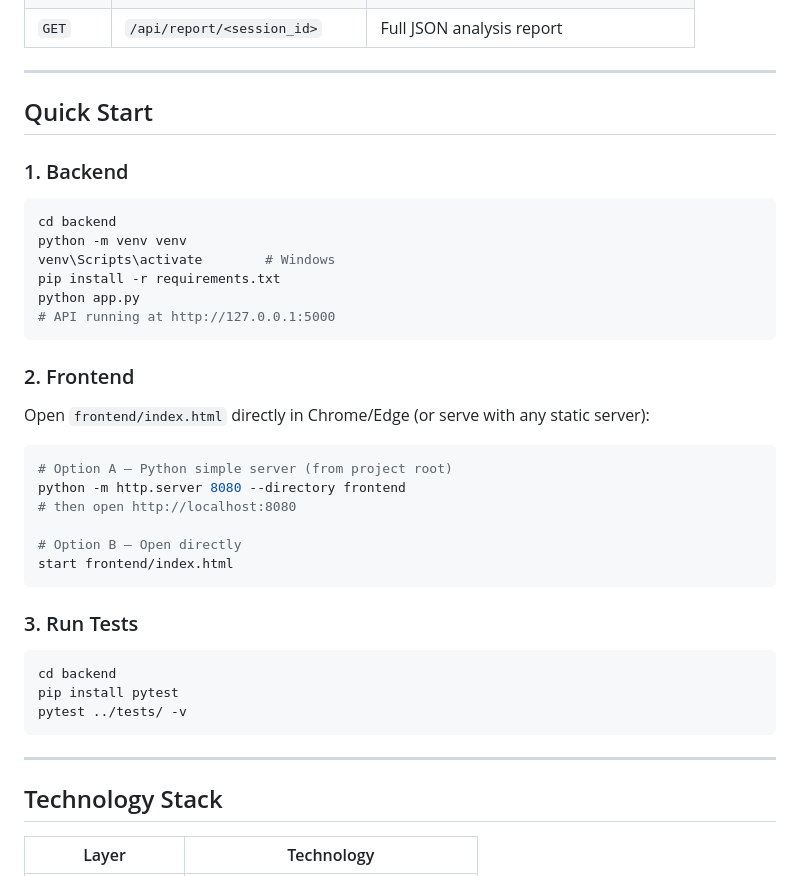
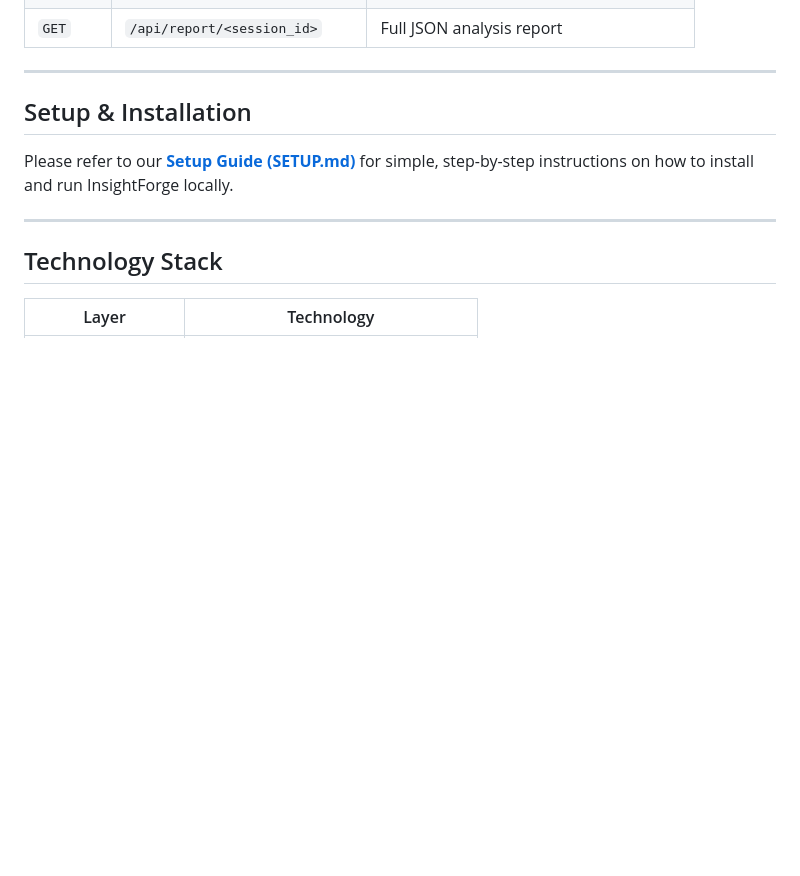
Before and after one commit to mohitkgupta13/InsightForge-Autonomous-data-analysis-system, a Markdown page: README.md, the part around the change. Rendered like a GitHub page; blank space fills up the shorter version.

Commit message:
docs: add setup guide with virtual environment instructions and link upstream

````diff
--- a/README.md
+++ b/README.md
@@ -91,39 +91,9 @@ insightforge/
 
 ---
 
-## Quick Start
+## Setup & Installation
 
-### 1. Backend
-
-```bash
-cd backend
-python -m venv venv
-venv\Scripts\activate        # Windows
-pip install -r requirements.txt
-python app.py
-# API running at http://127.0.0.1:5000
-```
-
-### 2. Frontend
-
-Open `frontend/index.html` directly in Chrome/Edge (or serve with any static server):
-
-```bash
-# Option A — Python simple server (from project root)
-python -m http.server 8080 --directory frontend
-# then open http://localhost:8080
-
-# Option B — Open directly
-start frontend/index.html
-```
-
-### 3. Run Tests
-
-```bash
-cd backend
-pip install pytest
-pytest ../tests/ -v
-```
+Please refer to our **[Setup Guide (SETUP.md)](SETUP.md)** for simple, step-by-step instructions on how to install and run InsightForge locally.
 
 ---
 
````
Also changed, not shown: SETUP.md (added, +51 -0 lines).
